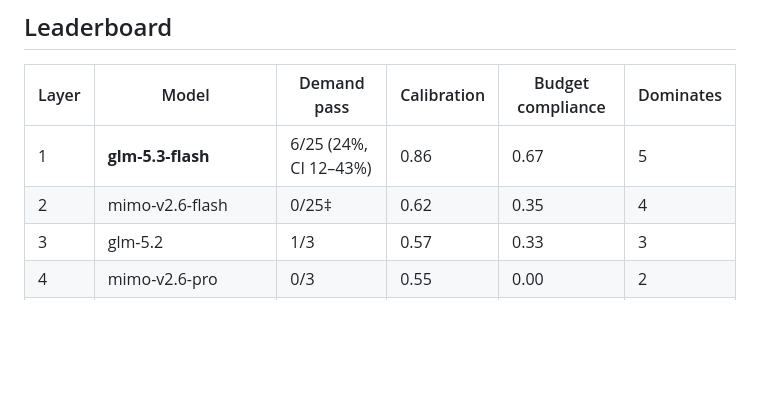
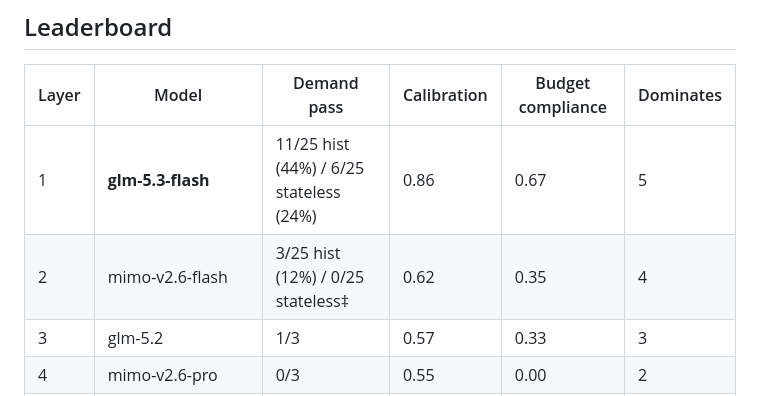
Before and after one commit to DataFlux-Robot/MechanogenesisBench, a Markdown page: README.md, the part around the change. Rendered like a GitHub page; blank space fills up the shorter version.

Commit message:
feat: full 2x2 mode matrix at n=25 - mimo-v2.6-flash 12% history (not a zero scorer), glm 44%; all pairs statistically separated

```diff
--- a/README.md
+++ b/README.md
@@ -9,8 +9,8 @@ physical systems.**
 
 | Layer | Model | Demand pass | Calibration | Budget compliance | Dominates |
 |---|---|---|---|---|---|
-| 1 | **glm-5.3-flash** | 6/25 (24%, CI 12–43%) | 0.86 | 0.67 | 5 |
-| 2 | mimo-v2.6-flash | 0/25‡ | 0.62 | 0.35 | 4 |
+| 1 | **glm-5.3-flash** | 11/25 hist (44%) / 6/25 stateless (24%) | 0.86 | 0.67 | 5 |
+| 2 | mimo-v2.6-flash | 3/25 hist (12%) / 0/25 stateless‡ | 0.62 | 0.35 | 4 |
 | 3 | glm-5.2 | 1/3 | 0.57 | 0.33 | 3 |
 | 4 | mimo-v2.6-pro | 0/3 | 0.55 | 0.00 | 2 |
 | 5 | glm-5.3 | 0/3 | 0.28 | 0.00 | 1 |
```
Also changed, not shown: README.zh-CN.md (+2 -2 lines), docs/LEADERBOARD.md (+8 -3 lines).
